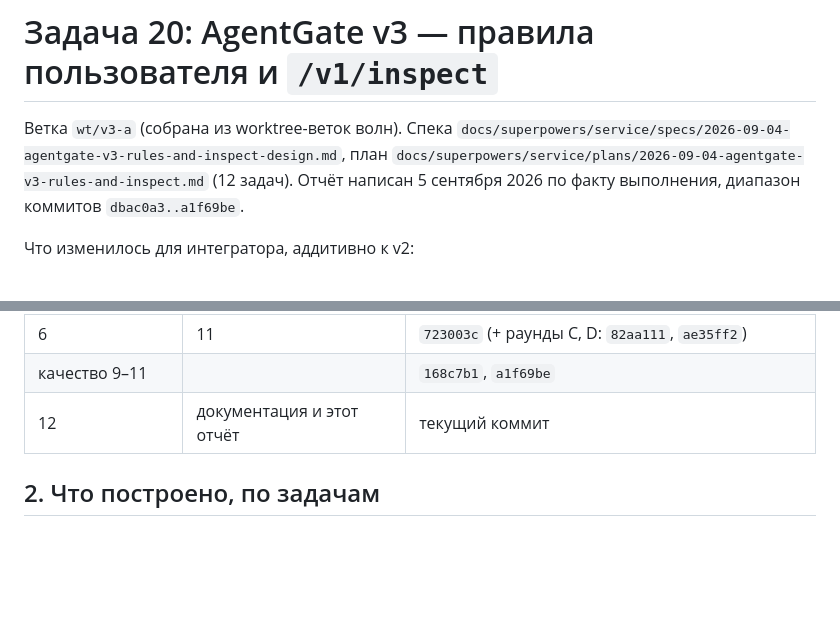
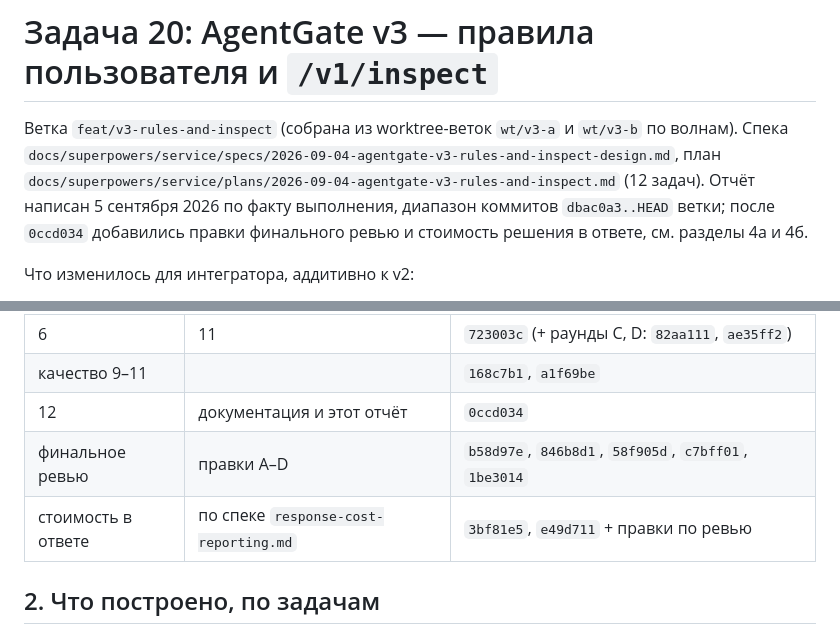
Before and after one commit to iamalexandreevich/ai-product-hack-2026, a Markdown page: docs/reports/task-20-v3-rules-and-inspect.md, 2 parts joined by grey strips. Rendered like a GitHub page; blank space fills up the shorter version.

```diff
--- a/docs/reports/task-20-v3-rules-and-inspect.md
+++ b/docs/reports/task-20-v3-rules-and-inspect.md
@@ -1,6 +1,6 @@
 # Задача 20: AgentGate v3 — правила пользователя и `/v1/inspect`
 
-Ветка `wt/v3-a` (собрана из worktree-веток волн). Спека `docs/superpowers/service/specs/2026-09-04-agentgate-v3-rules-and-inspect-design.md`, план `docs/superpowers/service/plans/2026-09-04-agentgate-v3-rules-and-inspect.md` (12 задач). Отчёт написан 5 сентября 2026 по факту выполнения, диапазон коммитов `dbac0a3..a1f69be`.
+Ветка `feat/v3-rules-and-inspect` (собрана из worktree-веток `wt/v3-a` и `wt/v3-b` по волнам). Спека `docs/superpowers/service/specs/2026-09-04-agentgate-v3-rules-and-inspect-design.md`, план `docs/superpowers/service/plans/2026-09-04-agentgate-v3-rules-and-inspect.md` (12 задач). Отчёт написан 5 сентября 2026 по факту выполнения, диапазон коммитов `dbac0a3..HEAD` ветки; после `0ccd034` добавились правки финального ревью и стоимость решения в ответе, см. разделы 4а и 4б.
 
 Что изменилось для интегратора, аддитивно к v2:
 
@@ -34,7 +34,9 @@
 | правки волны 4–5 | раунды A, B | `024a2b0`, `44d0afb`, `9a920d0` |
 | 6 | 11 | `723003c` (+ раунды C, D: `82aa111`, `ae35ff2`) |
 | качество 9–11 | | `168c7b1`, `a1f69be` |
-| 12 | документация и этот отчёт | текущий коммит |
+| 12 | документация и этот отчёт | `0ccd034` |
+| финальное ревью | правки A–D | `b58d97e`, `846b8d1`, `58f905d`, `c7bff01`, `1be3014` |
+| стоимость в ответе | по спеке `response-cost-reporting.md` | `3bf81e5`, `e49d711` + правки по ревью |
 
 ## 2. Что построено, по задачам
 
```
Also changed, not shown: other parts of docs/reports/task-20-v3-rules-and-inspect.md (+15 -0 lines).
